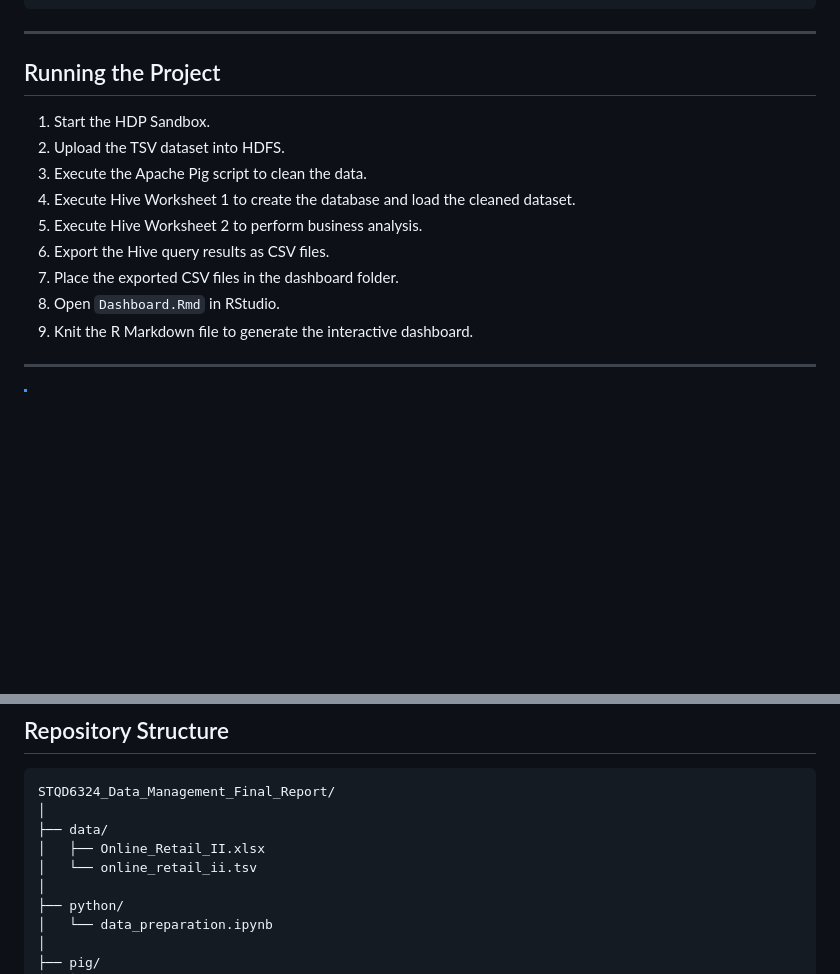
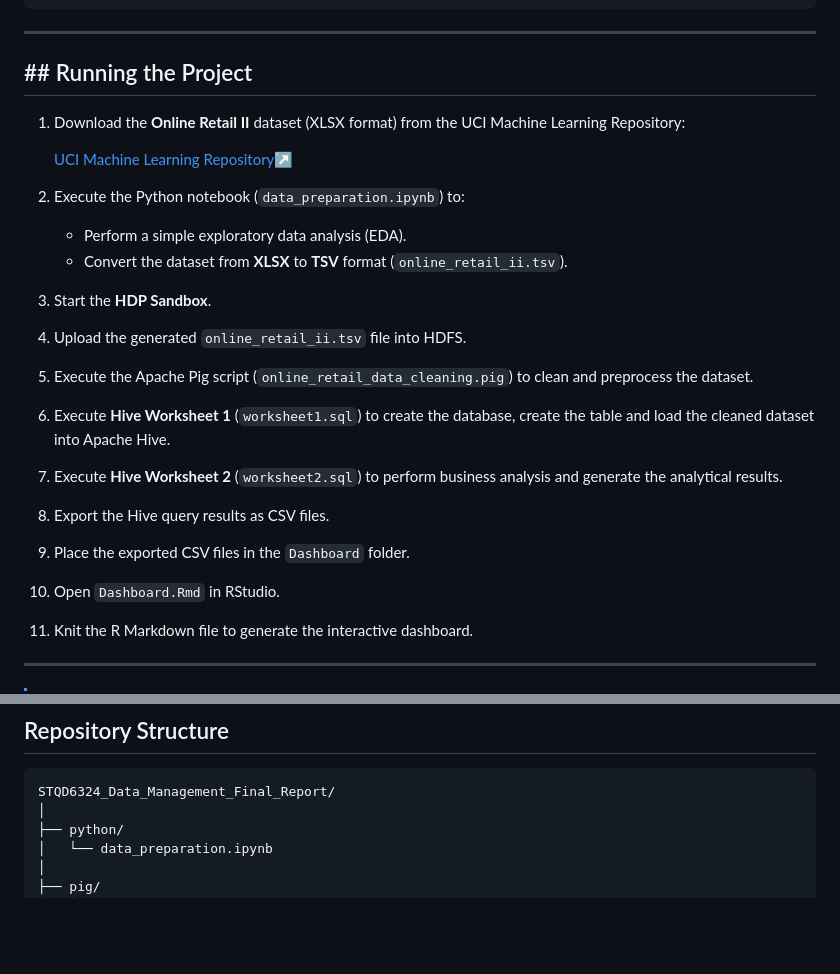
Before and after one commit to wainins/STQD6324_Data_Management_Final_Report, a Markdown page: README.md, 2 parts joined by grey strips. GitHub-like rendering; blank space fills up the shorter version.

````diff
--- a/README.md
+++ b/README.md
@@ -318,17 +318,33 @@ library(shiny)
 ```
 ---
 
-## Running the Project
+## ## Running the Project
 
-1. Start the HDP Sandbox.
-2. Upload the TSV dataset into HDFS.
-3. Execute the Apache Pig script to clean the data.
-4. Execute Hive Worksheet 1 to create the database and load the cleaned dataset.
-5. Execute Hive Worksheet 2 to perform business analysis.
-6. Export the Hive query results as CSV files.
-7. Place the exported CSV files in the dashboard folder.
-8. Open `Dashboard.Rmd` in RStudio.
-9. Knit the R Markdown file to generate the interactive dashboard.
+1. Download the **Online Retail II** dataset (XLSX format) from the UCI Machine Learning Repository:
+
+   [UCI Machine Learning Repository](https://archive.ics.uci.edu/dataset/502/online+retail+ii)↗️
+
+2. Execute the Python notebook (`data_preparation.ipynb`) to:
+   - Perform a simple exploratory data analysis (EDA).
+   - Convert the dataset from **XLSX** to **TSV** format (`online_retail_ii.tsv`).
+
+3. Start the **HDP Sandbox**.
+
+4. Upload the generated `online_retail_ii.tsv` file into HDFS.
+
+5. Execute the Apache Pig script (`online_retail_data_cleaning.pig`) to clean and preprocess the dataset.
+
+6. Execute **Hive Worksheet 1** (`worksheet1.sql`) to create the database, create the table and load the cleaned dataset into Apache Hive.
+
+7. Execute **Hive Worksheet 2** (`worksheet2.sql`) to perform business analysis and generate the analytical results.
+
+8. Export the Hive query results as CSV files.
+
+9. Place the exported CSV files in the `Dashboard` folder.
+
+10. Open `Dashboard.Rmd` in RStudio.
+
+11. Knit the R Markdown file to generate the interactive dashboard.
 
 ---
 
@@ -344,10 +360,6 @@ library(shiny)
 
 ```text
 STQD6324_Data_Management_Final_Report/
-│
-├── data/
-│   ├── Online_Retail_II.xlsx
-│   └── online_retail_ii.tsv
 │
 ├── python/
 │   └── data_preparation.ipynb
````
